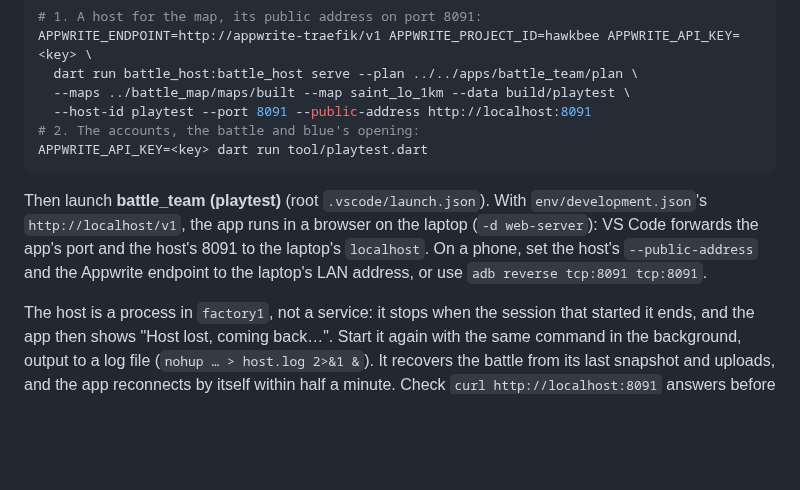
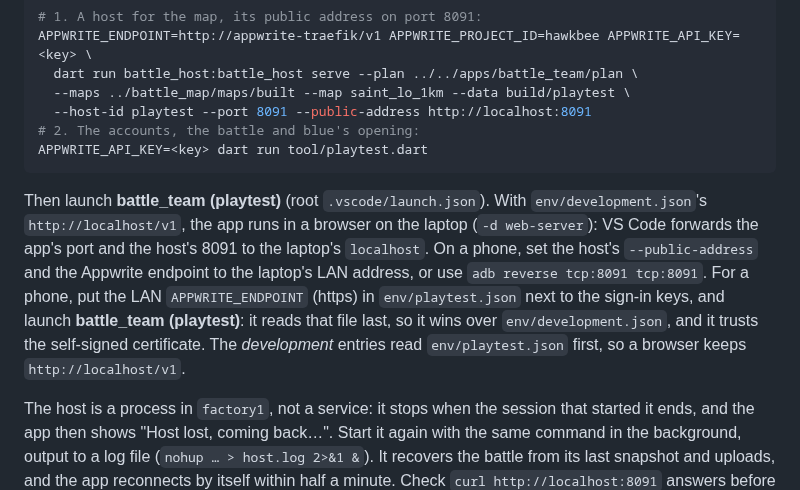
Before and after one commit to hawkbee1/hawkbee, a Markdown page: docs/battle_team/playtest.md, the part around the change. GitHub-like rendering; blank space fills up the shorter version.

Commit message:
fix(launch): development entries read env/playtest.json before env/development.json
A phone's env/playtest.json holds a LAN https APPWRITE_ENDPOINT; read last it
overrode http://localhost/v1 and a browser rejected its self-signed certificate.

````diff
--- a/docs/battle_team/playtest.md
+++ b/docs/battle_team/playtest.md
@@ -18,7 +18,7 @@ APPWRITE_ENDPOINT=http://appwrite-traefik/v1 APPWRITE_PROJECT_ID=hawkbee APPWRIT
 # 2. The accounts, the battle and blue's opening:
 APPWRITE_API_KEY=<key> dart run tool/playtest.dart
 ```
-Then launch **battle_team (playtest)** (root `.vscode/launch.json`). With `env/development.json`'s `http://localhost/v1`, the app runs in a browser on the laptop (`-d web-server`): VS Code forwards the app's port and the host's 8091 to the laptop's `localhost`. On a phone, set the host's `--public-address` and the Appwrite endpoint to the laptop's LAN address, or use `adb reverse tcp:8091 tcp:8091`.
+Then launch **battle_team (playtest)** (root `.vscode/launch.json`). With `env/development.json`'s `http://localhost/v1`, the app runs in a browser on the laptop (`-d web-server`): VS Code forwards the app's port and the host's 8091 to the laptop's `localhost`. On a phone, set the host's `--public-address` and the Appwrite endpoint to the laptop's LAN address, or use `adb reverse tcp:8091 tcp:8091`. For a phone, put the LAN `APPWRITE_ENDPOINT` (https) in `env/playtest.json` next to the sign-in keys, and launch **battle_team (playtest)**: it reads that file last, so it wins over `env/development.json`, and it trusts the self-signed certificate. The *development* entries read `env/playtest.json` first, so a browser keeps `http://localhost/v1`.
 
 The host is a process in `factory1`, not a service: it stops when the session that started it ends, and the app then shows "Host lost, coming back…". Start it again with the same command in the background, output to a log file (`nohup … > host.log 2>&1 &`). It recovers the battle from its last snapshot and uploads, and the app reconnects by itself within half a minute. Check `curl http://localhost:8091` answers before blaming the app.
 
````
Also changed, not shown: 1 other file.
